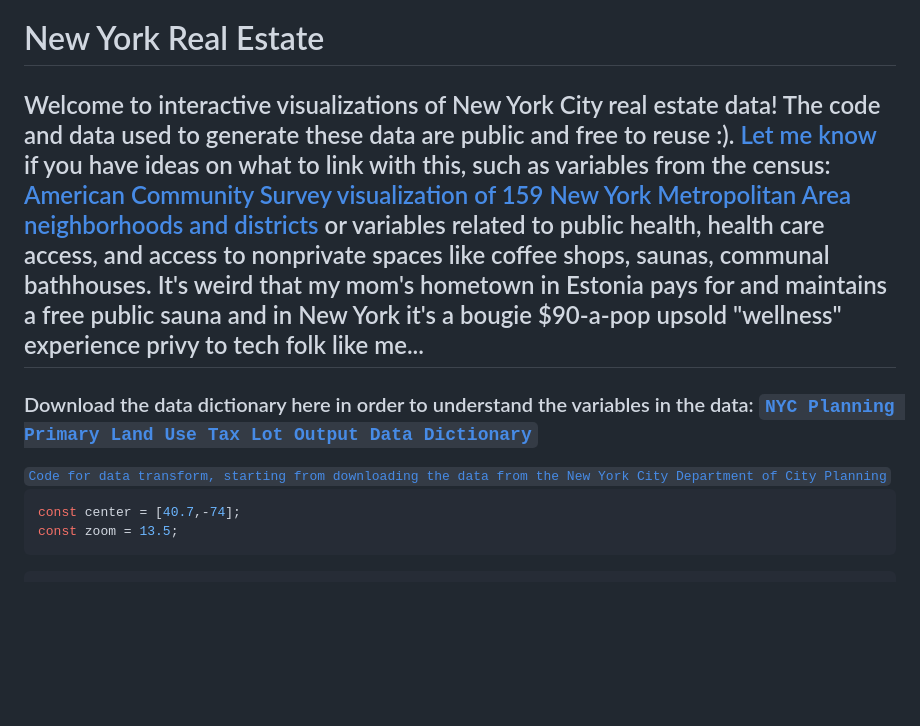
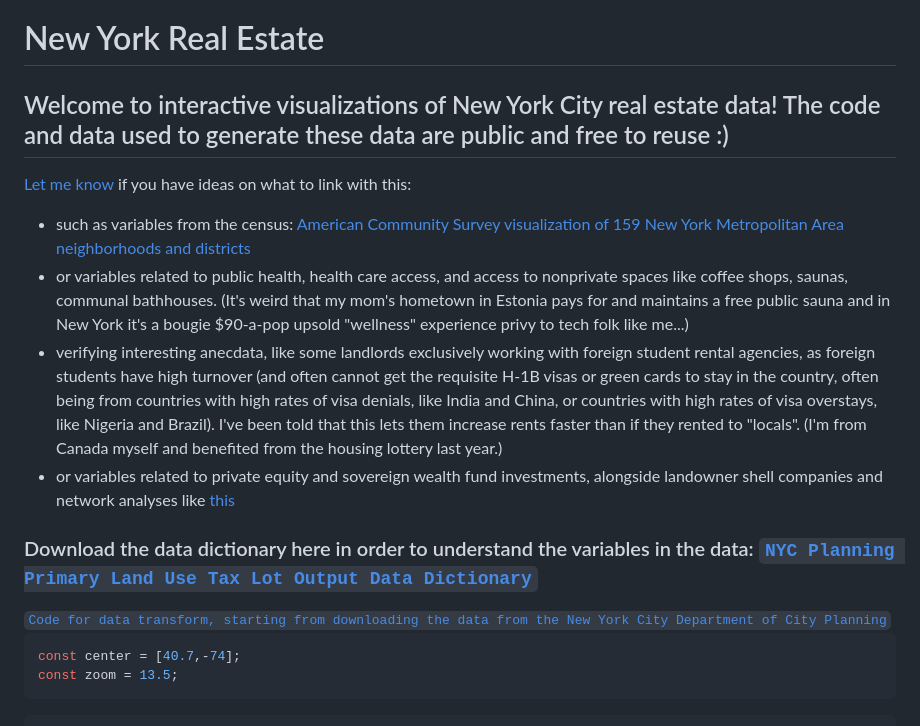
Before and after one commit to jaanli/new-york-real-estate, a Markdown page: docs/index.md, the part around the change. GitHub-like rendering; blank space fills up the shorter version.

````diff
--- a/docs/index.md
+++ b/docs/index.md
@@ -46,11 +46,17 @@ toc: false
 
 <div class="hero">
   <h1>New York Real Estate</h1>
-  <h2>Welcome to interactive visualizations of New York City real estate data! The code and data used to generate these data are public and free to reuse :). <a href="mailto:jaan.li@jaan.li">Let me know</a> if you have ideas on what to link with this, such as variables from the census: <a href="https://jaanli.github.io/american-community-survey/new-york-area/income-by-race">American Community Survey visualization of 159 New York Metropolitan Area neighborhoods and districts</a> or variables related to public health, health care access, and access to nonprivate spaces like coffee shops, saunas, communal bathhouses. It's weird that my mom's hometown in Estonia pays for and maintains a free public sauna and in New York it's a bougie $90-a-pop upsold "wellness" experience privy to tech folk like me...
-  <h3>Download the data dictionary here in order to understand the variables in the data: <code style="font-size: 90%;"><a href="https://data.ny.gov/api/views/f888-ni5f/files/3ceed6c6-54d9-49ad-921b-ae876a0561d8?download=true&filename=pluto_datadictionary.pdf">NYC Planning Primary Land Use Tax Lot Output Data Dictionary</a></code></h3>
-  <code style="font-size: 90%;"><a href="https://github.com/jaanli/new-york-real-estate/blob/14e4caff0a741e2ef0b65c7d8a5195749f922639/notebooks/loading_visualizing_mapping_new_york_real_estate_data_in_python.ipynb">Code for data transform, starting from downloading the data from the New York City Department of City Planning</a></code></h3>
+  <h2>Welcome to interactive visualizations of New York City real estate data! The code and data used to generate these data are public and free to reuse :)
 </div>
 
+
+[Let me know](mailto:jaan.li@jaan.li) if you have ideas on what to link with this:
+* such as variables from the census: <a href="https://jaanli.github.io/american-community-survey/new-york-area/income-by-race">American Community Survey visualization of 159 New York Metropolitan Area neighborhoods and districts</a>
+* or variables related to public health, health care access, and access to nonprivate spaces like coffee shops, saunas, communal bathhouses. (It's weird that my mom's hometown in Estonia pays for and maintains a free public sauna and in New York it's a bougie $90-a-pop upsold "wellness" experience privy to tech folk like me...)
+* verifying interesting anecdata, like some landlords exclusively working with foreign student rental agencies, as foreign students have high turnover (and often cannot get the requisite H-1B visas or green cards to stay in the country, often being from countries with high rates of visa denials, like India and China, or countries with high rates of visa overstays, like Nigeria and Brazil). I've been told that this lets them increase rents faster than if they rented to "locals". (I'm from Canada myself and benefited from the housing lottery last year.)
+* or variables related to private equity and sovereign wealth fund investments, alongside landowner shell companies and network analyses like [this](MKEPropertyOwnership.com)
+<h3>Download the data dictionary here in order to understand the variables in the data: <code style="font-size: 90%;"><a href="https://data.ny.gov/api/views/f888-ni5f/files/3ceed6c6-54d9-49ad-921b-ae876a0561d8?download=true&filename=pluto_datadictionary.pdf">NYC Planning Primary Land Use Tax Lot Output Data Dictionary</a></code></h3>
+<code style="font-size: 90%;"><a href="https://github.com/jaanli/new-york-real-estate/blob/14e4caff0a741e2ef0b65c7d8a5195749f922639/notebooks/loading_visualizing_mapping_new_york_real_estate_data_in_python.ipynb">Code for data transform, starting from downloading the data from the New York City Department of City Planning</a></code>
 
 ```js
 const center = [40.7,-74];
````
